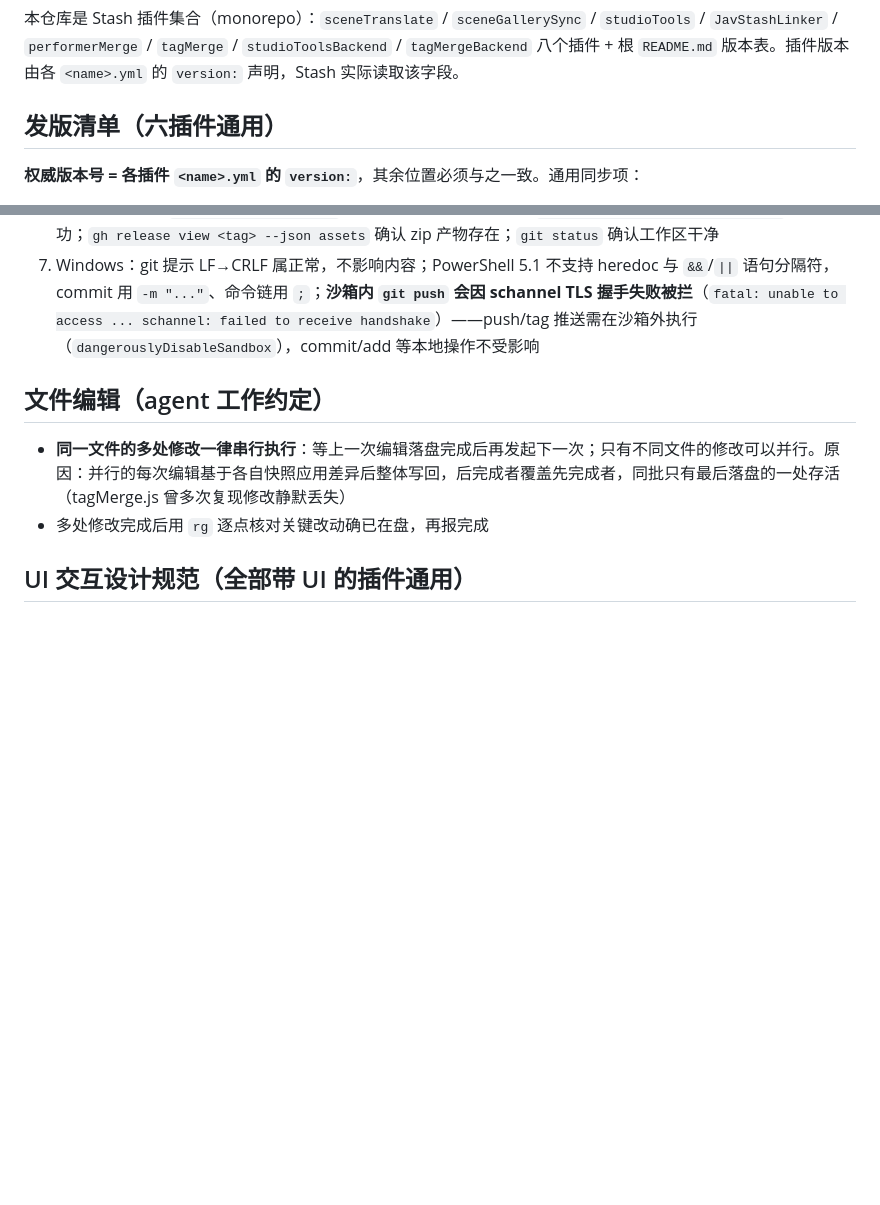
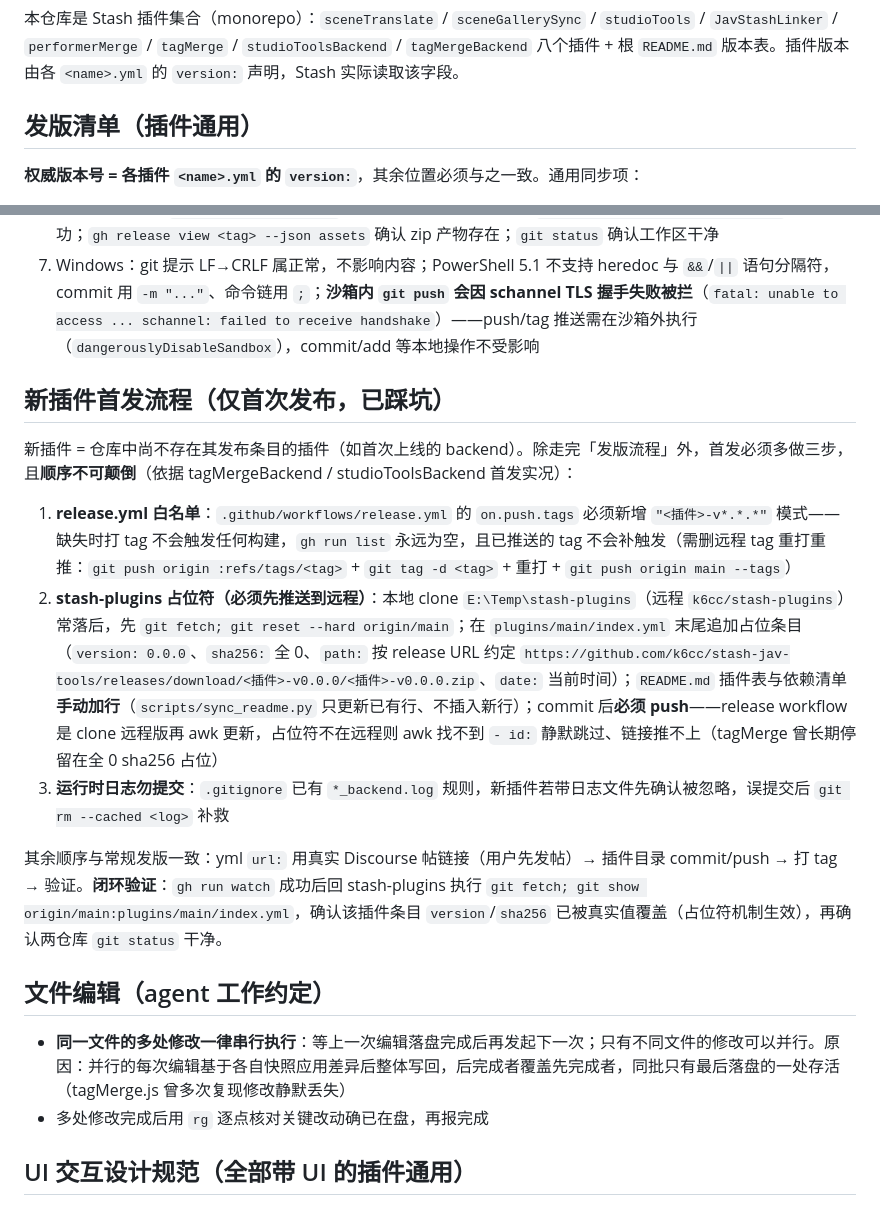
Before and after one commit to k6cc/stash-jav-tools, a Markdown page: AGENTS.md, 2 parts joined by grey strips. Drawn GitHub-style; blank space fills up the shorter version.

Commit message:
docs: AGENTS.md 新增新插件首发流程（release 白名单 + stash-plugins 占位符 + 日志忽略）

```diff
--- a/AGENTS.md
+++ b/AGENTS.md
@@ -2,7 +2,7 @@
 
 本仓库是 Stash 插件集合（monorepo）：`sceneTranslate` / `sceneGallerySync` / `studioTools` / `JavStashLinker` / `performerMerge` / `tagMerge` / `studioToolsBackend` / `tagMergeBackend` 八个插件 + 根 `README.md` 版本表。插件版本由各 `<name>.yml` 的 `version:` 声明，Stash 实际读取该字段。
 
-## 发版清单（六插件通用）
+## 发版清单（插件通用）
 
 **权威版本号 = 各插件 `<name>.yml` 的 `version:`**，其余位置必须与之一致。通用同步项：
 
@@ -30,6 +30,16 @@
 5. `git push; git push --tags`（分号分隔，勿用 `&&`）
 6. 验证发版完成：`gh run list --limit 1` 找到 Release workflow → `gh run watch <id> --exit-status` 等待成功；`gh release view <tag> --json assets` 确认 zip 产物存在；`git status` 确认工作区干净
 7. Windows：git 提示 LF→CRLF 属正常，不影响内容；PowerShell 5.1 不支持 heredoc 与 `&&`/`||` 语句分隔符，commit 用 `-m "..."`、命令链用 `;`；**沙箱内 `git push` 会因 schannel TLS 握手失败被拦**（`fatal: unable to access ... schannel: failed to receive handshake`）——push/tag 推送需在沙箱外执行（`dangerouslyDisableSandbox`），commit/add 等本地操作不受影响
+
+## 新插件首发流程（仅首次发布，已踩坑）
+
+新插件 = 仓库中尚不存在其发布条目的插件（如首次上线的 backend）。除走完「发版流程」外，首发必须多做三步，且**顺序不可颠倒**（依据 tagMergeBackend / studioToolsBackend 首发实况）：
+
+1. **release.yml 白名单**：`.github/workflows/release.yml` 的 `on.push.tags` 必须新增 `"<插件>-v*.*.*"` 模式——缺失时打 tag 不会触发任何构建，`gh run list` 永远为空，且已推送的 tag 不会补触发（需删远程 tag 重打重推：`git push origin :refs/tags/<tag>` + `git tag -d <tag>` + 重打 + `git push origin main --tags`）
+2. **stash-plugins 占位符（必须先推送到远程）**：本地 clone `E:\Temp\stash-plugins`（远程 `k6cc/stash-plugins`）常落后，先 `git fetch; git reset --hard origin/main`；在 `plugins/main/index.yml` 末尾追加占位条目（`version: 0.0.0`、`sha256:` 全 0、`path:` 按 release URL 约定 `https://github.com/k6cc/stash-jav-tools/releases/download/<插件>-v0.0.0/<插件>-v0.0.0.zip`、`date:` 当前时间）；`README.md` 插件表与依赖清单**手动加行**（`scripts/sync_readme.py` 只更新已有行、不插入新行）；commit 后**必须 push**——release workflow 是 clone 远程版再 awk 更新，占位符不在远程则 awk 找不到 `- id:` 静默跳过、链接推不上（tagMerge 曾长期停留在全 0 sha256 占位）
+3. **运行时日志勿提交**：`.gitignore` 已有 `*_backend.log` 规则，新插件若带日志文件先确认被忽略，误提交后 `git rm --cached <log>` 补救
+
+其余顺序与常规发版一致：yml `url:` 用真实 Discourse 帖链接（用户先发帖）→ 插件目录 commit/push → 打 tag → 验证。**闭环验证**：`gh run watch` 成功后回 stash-plugins 执行 `git fetch; git show origin/main:plugins/main/index.yml`，确认该插件条目 `version`/`sha256` 已被真实值覆盖（占位符机制生效），再确认两仓库 `git status` 干净。
 
 ## 文件编辑（agent 工作约定）
 
```
